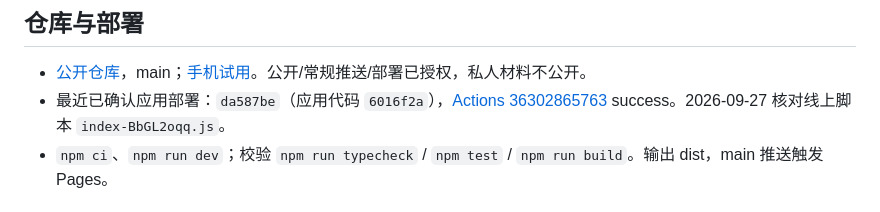
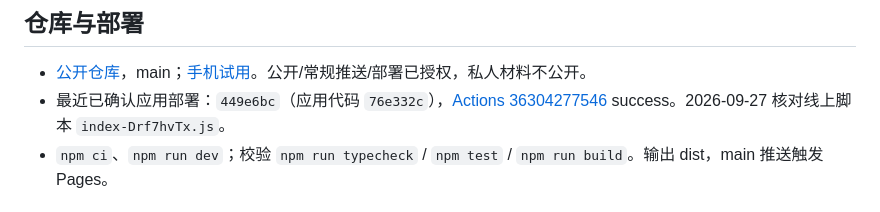
Before and after one commit to mikufufuouo/harmonica-practice, a Markdown page: docs/STATE.md, the part around the change. GitHub-like rendering.

Commit message:
docs: record confirmed song converter deployment

```diff
--- a/docs/STATE.md
+++ b/docs/STATE.md
@@ -46,7 +46,7 @@
 ## 仓库与部署
 
 - [公开仓库](https://github.com/mikufufuouo/harmonica-practice)，main；[手机试用](https://mikufufuouo.github.io/harmonica-practice/)。公开/常规推送/部署已授权，私人材料不公开。
-- 最近已确认应用部署：`da587be`（应用代码 `6016f2a`），[Actions 36302865763](https://github.com/mikufufuouo/harmonica-practice/actions/runs/36302865763) success。2026-09-27 核对线上脚本 `index-BbGL2oqq.js`。
+- 最近已确认应用部署：`449e6bc`（应用代码 `76e332c`），[Actions 36304277546](https://github.com/mikufufuouo/harmonica-practice/actions/runs/36304277546) success。2026-09-27 核对线上脚本 `index-Drf7hvTx.js`。
 - `npm ci`、`npm run dev`；校验 `npm run typecheck` / `npm test` / `npm run build`。输出 dist，main 推送触发 Pages。
 
 ## 本轮交接
```
